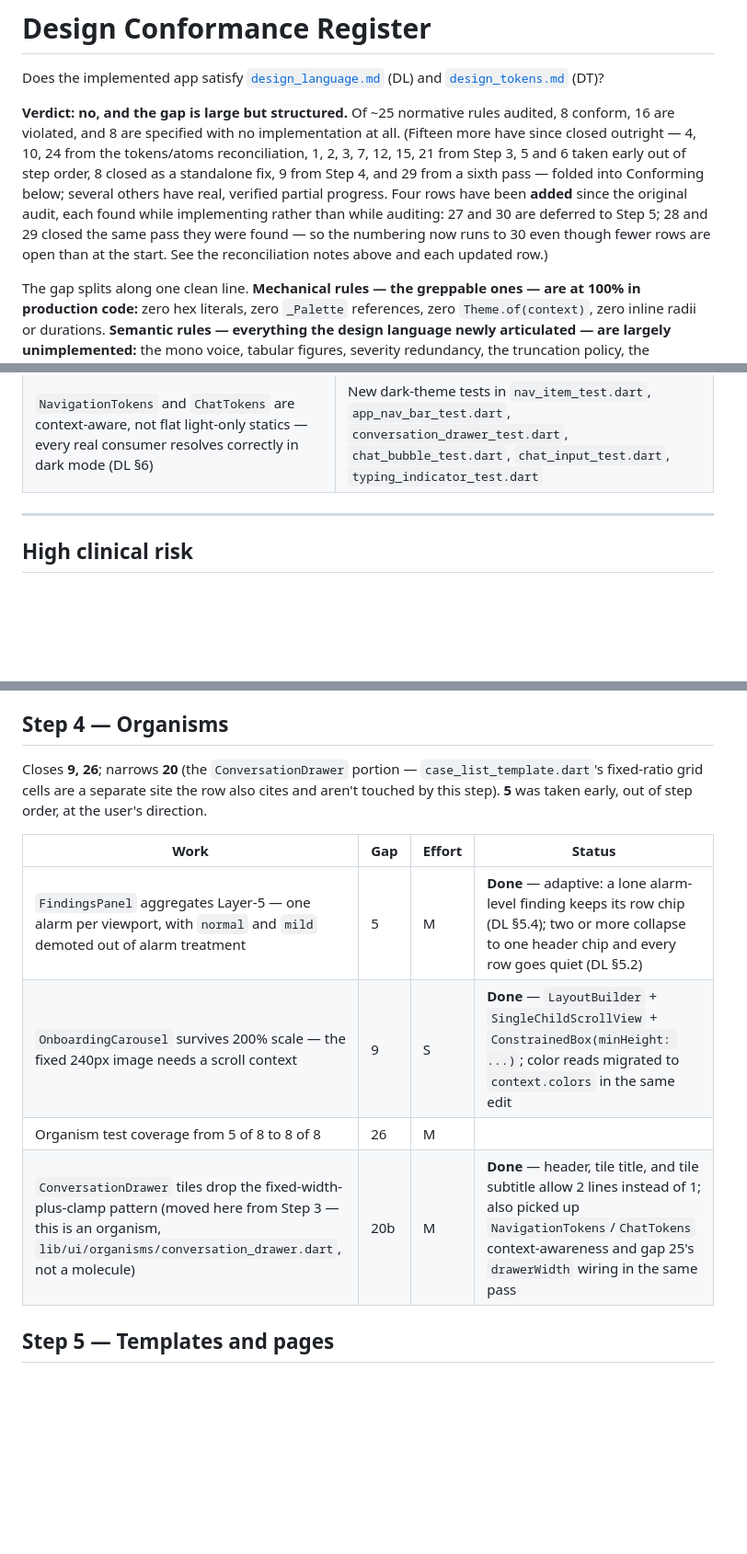
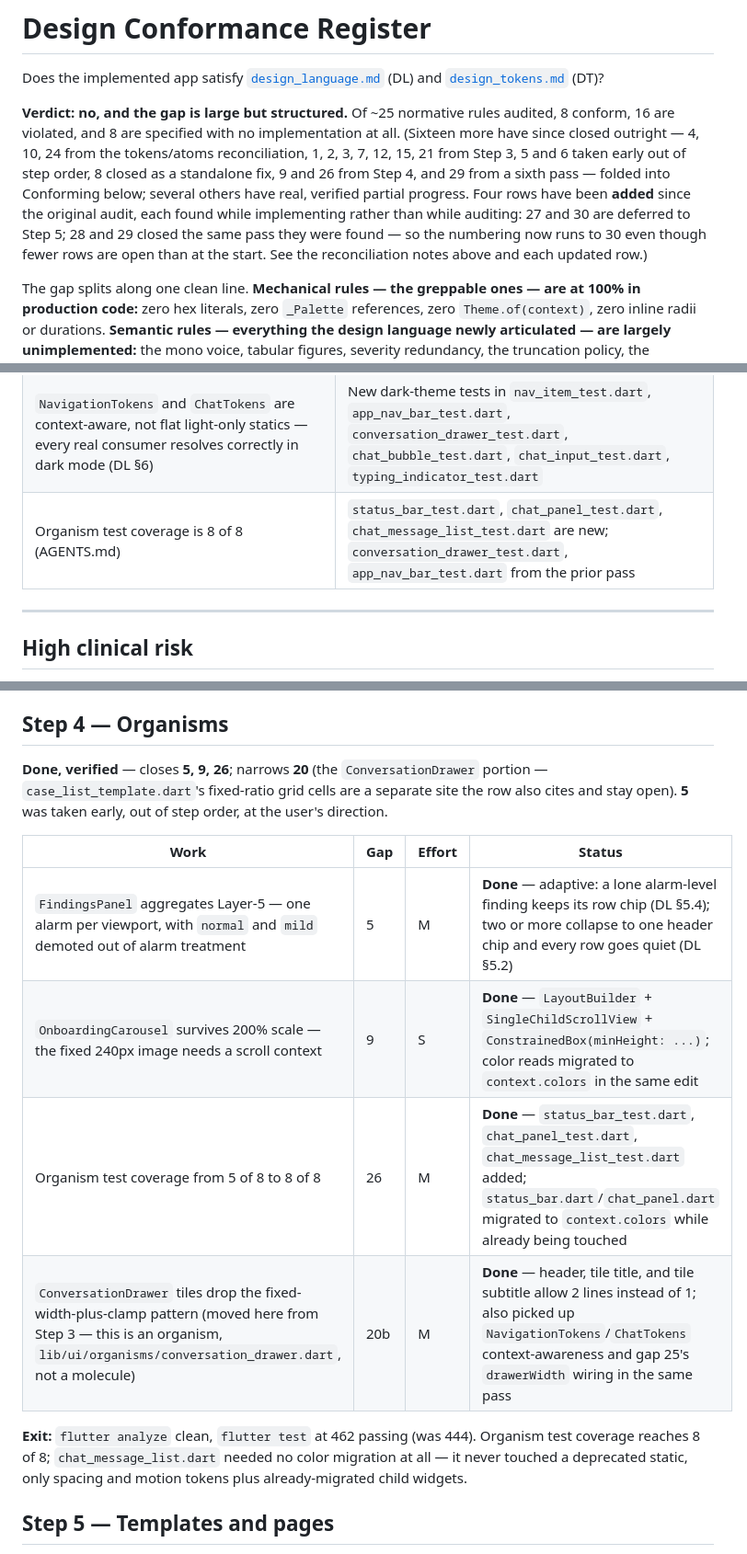
Before and after one commit to mmejiam-eafit/vivamed_ai_chatbot, a Markdown page: implementation_plan.md, 3 parts joined by grey strips. Shown at 92% size. Rendered like a GitHub page; blank space fills up the shorter version.

Commit message:
:memo: docs(design): close Step 4 in the register
Closes gap 26 outright (8 of 8) and folds it into Conforming.
Narrows gap 18's file count from 11 to 9 as status_bar.dart and
chat_panel.dart migrate. Step 4 is done: 5, 9, 26 closed, 20
narrowed to its one remaining site.

```diff
--- a/implementation_plan.md
+++ b/implementation_plan.md
@@ -2,7 +2,7 @@
 
 Does the implemented app satisfy [`design_language.md`](design_language.md) (DL) and [`design_tokens.md`](design_tokens.md) (DT)?
 
-**Verdict: no, and the gap is large but structured.** Of ~25 normative rules audited, 8 conform, 16 are violated, and 8 are specified with no implementation at all. (Fifteen more have since closed outright — 4, 10, 24 from the tokens/atoms reconciliation, 1, 2, 3, 7, 12, 15, 21 from Step 3, 5 and 6 taken early out of step order, 8 closed as a standalone fix, 9 from Step 4, and 29 from a sixth pass — folded into Conforming below; several others have real, verified partial progress. Four rows have been **added** since the original audit, each found while implementing rather than while auditing: 27 and 30 are deferred to Step 5; 28 and 29 closed the same pass they were found — so the numbering now runs to 30 even though fewer rows are open than at the start. See the reconciliation notes above and each updated row.)
+**Verdict: no, and the gap is large but structured.** Of ~25 normative rules audited, 8 conform, 16 are violated, and 8 are specified with no implementation at all. (Sixteen more have since closed outright — 4, 10, 24 from the tokens/atoms reconciliation, 1, 2, 3, 7, 12, 15, 21 from Step 3, 5 and 6 taken early out of step order, 8 closed as a standalone fix, 9 and 26 from Step 4, and 29 from a sixth pass — folded into Conforming below; several others have real, verified partial progress. Four rows have been **added** since the original audit, each found while implementing rather than while auditing: 27 and 30 are deferred to Step 5; 28 and 29 closed the same pass they were found — so the numbering now runs to 30 even though fewer rows are open than at the start. See the reconciliation notes above and each updated row.)
 
 The gap splits along one clean line. **Mechanical rules — the greppable ones — are at 100% in production code:** zero hex literals, zero `_Palette` references, zero `Theme.of(context)`, zero inline radii or durations. **Semantic rules — everything the design language newly articulated — are largely unimplemented:** the mono voice, tabular figures, severity redundancy, the truncation policy, the perceptual hierarchy, responsive tiers, focus, density, and dark mode.
 
@@ -54,6 +54,7 @@ A second pass executed Step 3 (Molecules), uncommitted at time of writing. Close
 | `OnboardingCarousel` survives 200% text scale — content scrolls instead of overflowing (DL §8.6, DT §3.7) | `onboarding_carousel_test.dart`'s 200%-scale and scroll-view tests |
 | The default border clears the meaningful-border floor, matching dark mode's role for the same token (DL D-016) | `design_tokens_test.dart`'s contrast and deprecated-alias-parity tests |
 | `NavigationTokens` and `ChatTokens` are context-aware, not flat light-only statics — every real consumer resolves correctly in dark mode (DL §6) | New dark-theme tests in `nav_item_test.dart`, `app_nav_bar_test.dart`, `conversation_drawer_test.dart`, `chat_bubble_test.dart`, `chat_input_test.dart`, `typing_indicator_test.dart` |
+| Organism test coverage is 8 of 8 (AGENTS.md) | `status_bar_test.dart`, `chat_panel_test.dart`, `chat_message_list_test.dart` are new; `conversation_drawer_test.dart`, `app_nav_bar_test.dart` from the prior pass |
 
 ---
 
@@ -179,14 +179,16 @@ A sixth pass fixed something the user flagged directly as exactly the kind of ga
 
 ## Step 4 — Organisms
 
-Closes **9, 26**; narrows **20** (the `ConversationDrawer` portion — `case_list_template.dart`'s fixed-ratio grid cells are a separate site the row also cites and aren't touched by this step). **5** was taken early, out of step order, at the user's direction.
+**Done, verified** — closes **5, 9, 26**; narrows **20** (the `ConversationDrawer` portion — `case_list_template.dart`'s fixed-ratio grid cells are a separate site the row also cites and stay open). **5** was taken early, out of step order, at the user's direction.
 
 | Work | Gap | Effort | Status |
 |---|---|---|---|
 | `FindingsPanel` aggregates Layer-5 — one alarm per viewport, with `normal` and `mild` demoted out of alarm treatment | 5 | M | **Done** — adaptive: a lone alarm-level finding keeps its row chip (DL §5.4); two or more collapse to one header chip and every row goes quiet (DL §5.2) |
 | `OnboardingCarousel` survives 200% scale — the fixed 240px image needs a scroll context | 9 | S | **Done** — `LayoutBuilder` + `SingleChildScrollView` + `ConstrainedBox(minHeight: ...)`; color reads migrated to `context.colors` in the same edit |
-| Organism test coverage from 5 of 8 to 8 of 8 | 26 | M | |
+| Organism test coverage from 5 of 8 to 8 of 8 | 26 | M | **Done** — `status_bar_test.dart`, `chat_panel_test.dart`, `chat_message_list_test.dart` added; `status_bar.dart`/`chat_panel.dart` migrated to `context.colors` while already being touched |
 | `ConversationDrawer` tiles drop the fixed-width-plus-clamp pattern (moved here from Step 3 — this is an organism, `lib/ui/organisms/conversation_drawer.dart`, not a molecule) | 20b | M | **Done** — header, tile title, and tile subtitle allow 2 lines instead of 1; also picked up `NavigationTokens`/`ChatTokens` context-awareness and gap 25's `drawerWidth` wiring in the same pass |
+
+**Exit:** `flutter analyze` clean, `flutter test` at 462 passing (was 444). Organism test coverage reaches 8 of 8; `chat_message_list.dart` needed no color migration at all — it never touched a deprecated static, only spacing and motion tokens plus already-migrated child widgets.
 
 ## Step 5 — Templates and pages
 
```
Also changed, not shown: other parts of implementation_plan.md (+1 -2 lines).
